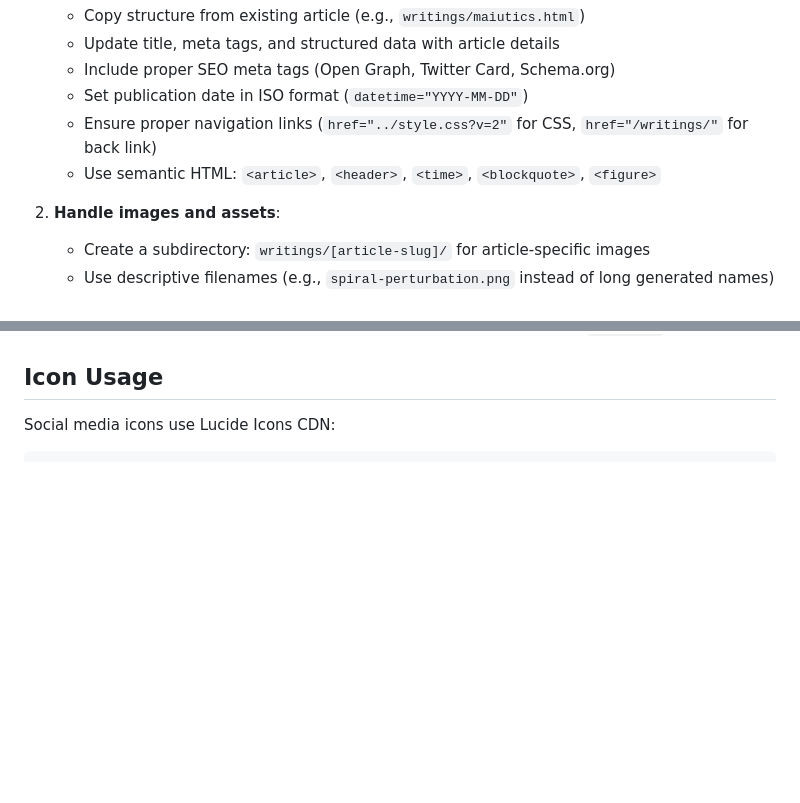
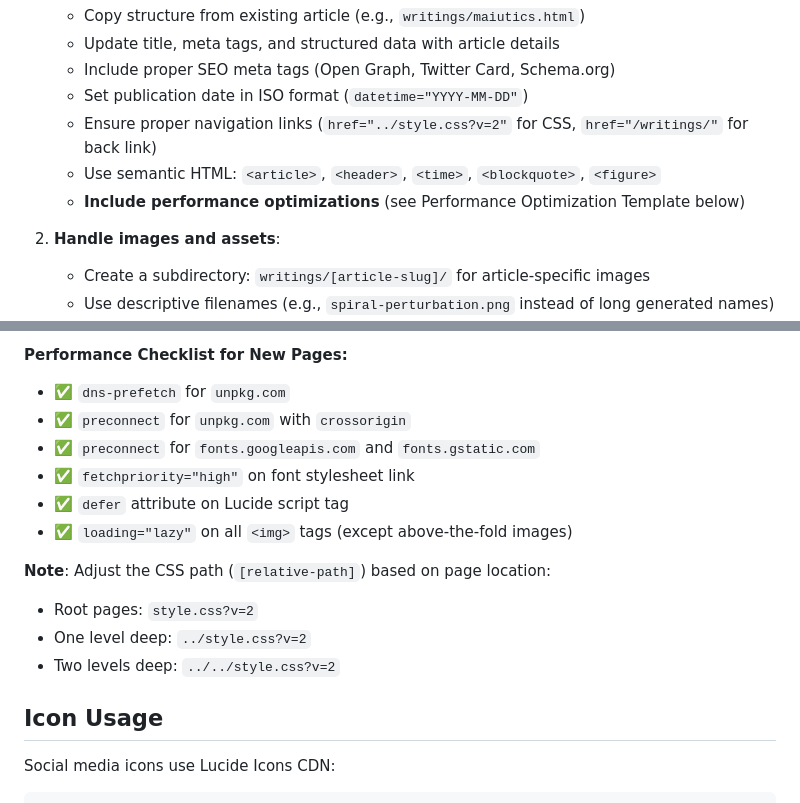
Before and after one commit to Sakeeb91/shafkatrahman-website, a Markdown page: CLAUDE.md, 2 parts joined by grey strips. Rendered like a GitHub page; blank space fills up the shorter version.

```diff
--- a/CLAUDE.md
+++ b/CLAUDE.md
@@ -109,6 +109,7 @@ To add a new essay or article:
    - Set publication date in ISO format (`datetime="YYYY-MM-DD"`)
    - Ensure proper navigation links (`href="../style.css?v=2"` for CSS, `href="/writings/"` for back link)
    - Use semantic HTML: `<article>`, `<header>`, `<time>`, `<blockquote>`, `<figure>`
+   - **Include performance optimizations** (see Performance Optimization Template below)
 
 2. **Handle images and assets**:
    - Create a subdirectory: `writings/[article-slug]/` for article-specific images
@@ -216,3 +234,16 @@ The site uses query parameter versioning for the CSS file to handle browser cach
+**Performance Checklist for New Pages:**
+- ✅ `dns-prefetch` for `unpkg.com`
+- ✅ `preconnect` for `unpkg.com` with `crossorigin`
+- ✅ `preconnect` for `fonts.googleapis.com` and `fonts.gstatic.com`
+- ✅ `fetchpriority="high"` on font stylesheet link
+- ✅ `defer` attribute on Lucide script tag
+- ✅ `loading="lazy"` on all `<img>` tags (except above-the-fold images)
+
+**Note**: Adjust the CSS path (`[relative-path]`) based on page location:
+- Root pages: `style.css?v=2`
+- One level deep: `../style.css?v=2`
+- Two levels deep: `../../style.css?v=2`
+
 ## Icon Usage
 
 Social media icons use Lucide Icons CDN:
```
Also changed, not shown: other parts of CLAUDE.md (+18 -1 lines).
